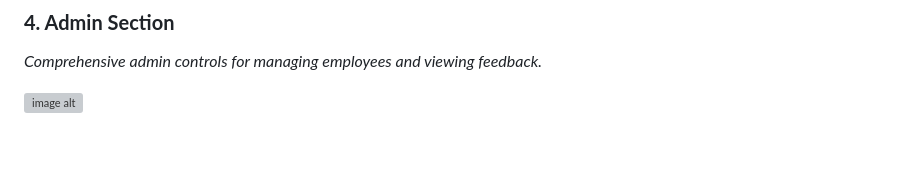
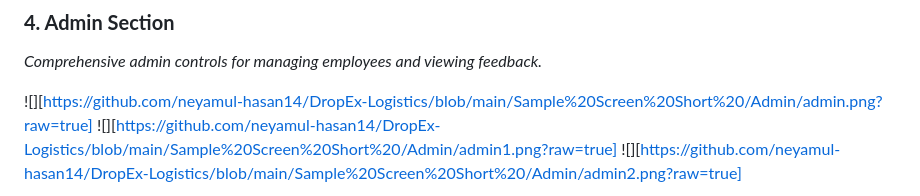
Before and after one commit to neyamul-hasan14/DropEx-Logistics, a Markdown page: README.md, the part around one of its changes. GitHub-like rendering; blank space fills up the shorter version; grey boxes are pictures that could not be loaded.

```diff
--- a/README.md
+++ b/README.md
@@ -66,5 +66,7 @@ This project was showcased at our university's project show event, highlighting
 ### **4. Admin Section**
 *Comprehensive admin controls for managing employees and viewing feedback.*
 
-![image alt](https://github.com/neyamul-hasan14/DropEx-Logistics/blob/main/Sample%20Screen%20Short%20/Admin/admin.png?raw=true)
+![][https://github.com/neyamul-hasan14/DropEx-Logistics/blob/main/Sample%20Screen%20Short%20/Admin/admin.png?raw=true]
+![][https://github.com/neyamul-hasan14/DropEx-Logistics/blob/main/Sample%20Screen%20Short%20/Admin/admin1.png?raw=true]
+![][https://github.com/neyamul-hasan14/DropEx-Logistics/blob/main/Sample%20Screen%20Short%20/Admin/admin2.png?raw=true]
 
```
Also changed, not shown: other parts of README.md (+0 -3 lines).
